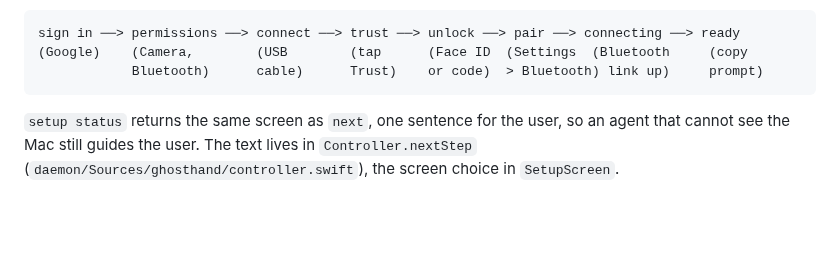
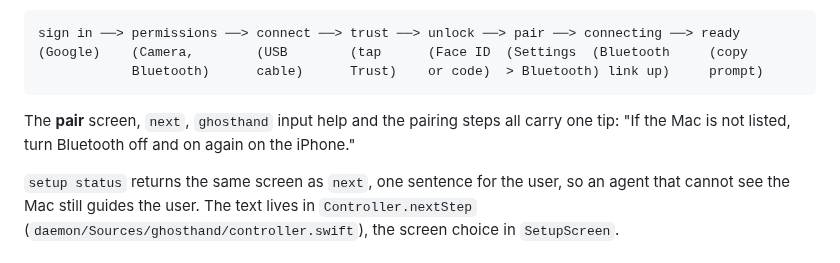
Before and after one commit to ghosthand-dev/ghosthand, a Markdown page: docs/onboarding-flows.md, the part around the change. Drawn GitHub-style; blank space fills up the shorter version.

````diff
--- a/docs/onboarding-flows.md
+++ b/docs/onboarding-flows.md
@@ -24,6 +24,9 @@ sign in ──> permissions ──> connect ──> trust ──> unlock ──>
 (Google)    (Camera,        (USB        (tap      (Face ID  (Settings  (Bluetooth     (copy
             Bluetooth)      cable)      Trust)    or code)  > Bluetooth) link up)     prompt)
 ```
+
+The **pair** screen, `next`, `ghosthand` input help and the pairing steps all carry one tip:
+"If the Mac is not listed, turn Bluetooth off and on again on the iPhone."
 
 `setup status` returns the same screen as `next`, one sentence for the user, so an agent that
 cannot see the Mac still guides the user. The text lives in `Controller.nextStep`
````
Also changed, not shown: README.md (+2 -1 lines).
